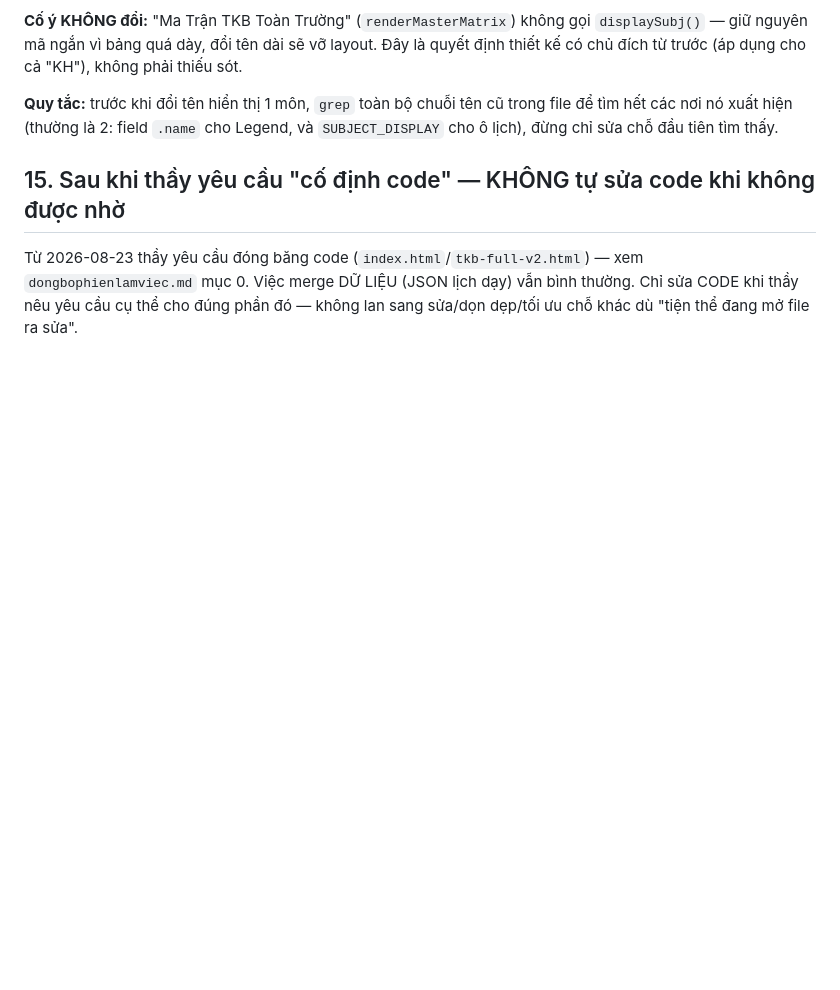
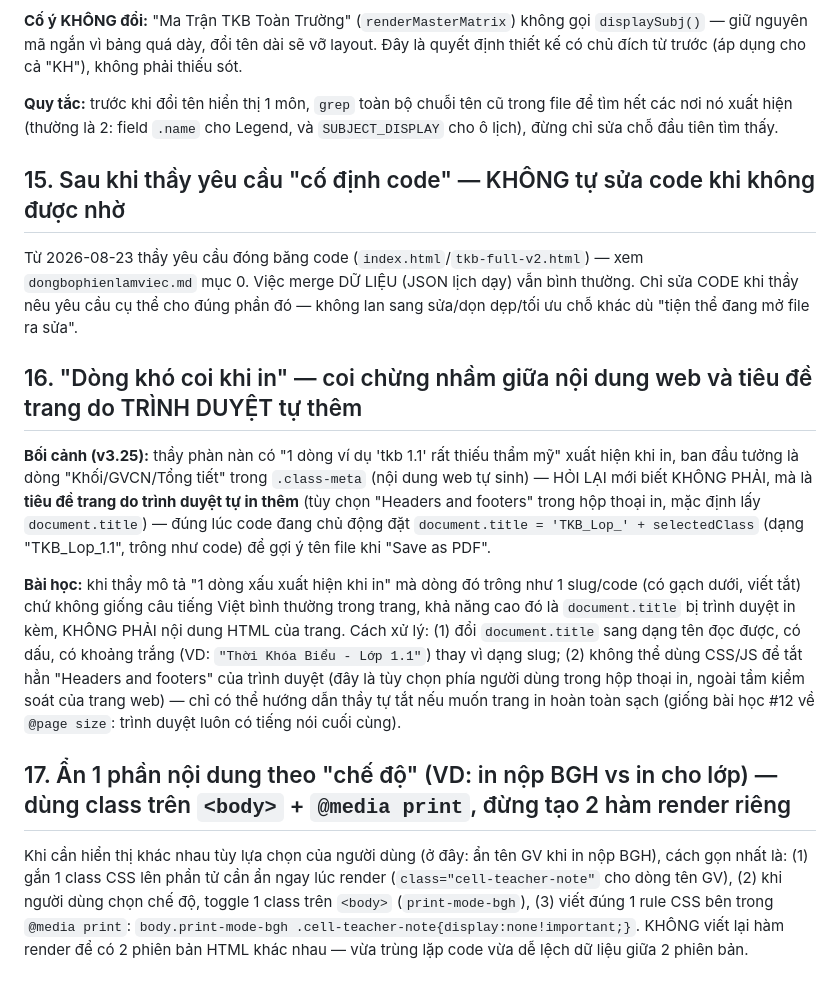
Before and after one commit to hcmtranle/tkb20262027hoanchinh, a Markdown page: loithuonggap.md, the part around the change. GitHub-like rendering; blank space fills up the shorter version.

Commit message:
Cập nhật dongbophienlamviec.md (v3.25) và loithuonggap.md (bài học về in ấn: title trang vs nội dung web, class body cho chế độ hiển thị)
Co-Authored-By: Claude Sonnet 5 <noreply@anthropic.com>

```diff
--- a/loithuonggap.md
+++ b/loithuonggap.md
@@ -156,3 +156,30 @@ Từ 2026-08-23 thầy yêu cầu đóng băng code (`index.html`/`tkb-full-v2.h
 `dongbophienlamviec.md` mục 0. Việc merge DỮ LIỆU (JSON lịch dạy) vẫn bình thường. Chỉ sửa CODE
 khi thầy nêu yêu cầu cụ thể cho đúng phần đó — không lan sang sửa/dọn dẹp/tối ưu chỗ khác dù
 "tiện thể đang mở file ra sửa".
+
+## 16. "Dòng khó coi khi in" — coi chừng nhầm giữa nội dung web và tiêu đề trang do TRÌNH DUYỆT tự thêm
+
+**Bối cảnh (v3.25):** thầy phàn nàn có "1 dòng ví dụ 'tkb 1.1' rất thiếu thẩm mỹ" xuất hiện khi
+in, ban đầu tưởng là dòng "Khối/GVCN/Tổng tiết" trong `.class-meta` (nội dung web tự sinh) —
+HỎI LẠI mới biết KHÔNG PHẢI, mà là **tiêu đề trang do trình duyệt tự in thêm** (tùy chọn
+"Headers and footers" trong hộp thoại in, mặc định lấy `document.title`) — đúng lúc code đang
+chủ động đặt `document.title = 'TKB_Lop_' + selectedClass` (dạng "TKB_Lop_1.1", trông như code)
+để gợi ý tên file khi "Save as PDF".
+
+**Bài học:** khi thầy mô tả "1 dòng xấu xuất hiện khi in" mà dòng đó trông như 1 slug/code (có
+gạch dưới, viết tắt) chứ không giống câu tiếng Việt bình thường trong trang, khả năng cao đó là
+`document.title` bị trình duyệt in kèm, KHÔNG PHẢI nội dung HTML của trang. Cách xử lý: (1) đổi
+`document.title` sang dạng tên đọc được, có dấu, có khoảng trắng (VD: `"Thời Khóa Biểu - Lớp
+1.1"`) thay vì dạng slug; (2) không thể dùng CSS/JS để tắt hẳn "Headers and footers" của trình
+duyệt (đây là tùy chọn phía người dùng trong hộp thoại in, ngoài tầm kiểm soát của trang web) —
+chỉ có thể hướng dẫn thầy tự tắt nếu muốn trang in hoàn toàn sạch (giống bài học #12 về
+`@page size`: trình duyệt luôn có tiếng nói cuối cùng).
+
+## 17. Ẩn 1 phần nội dung theo "chế độ" (VD: in nộp BGH vs in cho lớp) — dùng class trên `<body>` + `@media print`, đừng tạo 2 hàm render riêng
+
+Khi cần hiển thị khác nhau tùy lựa chọn của người dùng (ở đây: ẩn tên GV khi in nộp BGH), cách
+gọn nhất là: (1) gắn 1 class CSS lên phần tử cần ẩn ngay lúc render (`class="cell-teacher-note"`
+cho dòng tên GV), (2) khi người dùng chọn chế độ, toggle 1 class trên `<body>`
+(`print-mode-bgh`), (3) viết đúng 1 rule CSS bên trong `@media print`:
+`body.print-mode-bgh .cell-teacher-note{display:none!important;}`. KHÔNG viết lại hàm render
+để có 2 phiên bản HTML khác nhau — vừa trùng lặp code vừa dễ lệch dữ liệu giữa 2 phiên bản.
```
Also changed, not shown: dongbophienlamviec.md (+27 -6 lines).
